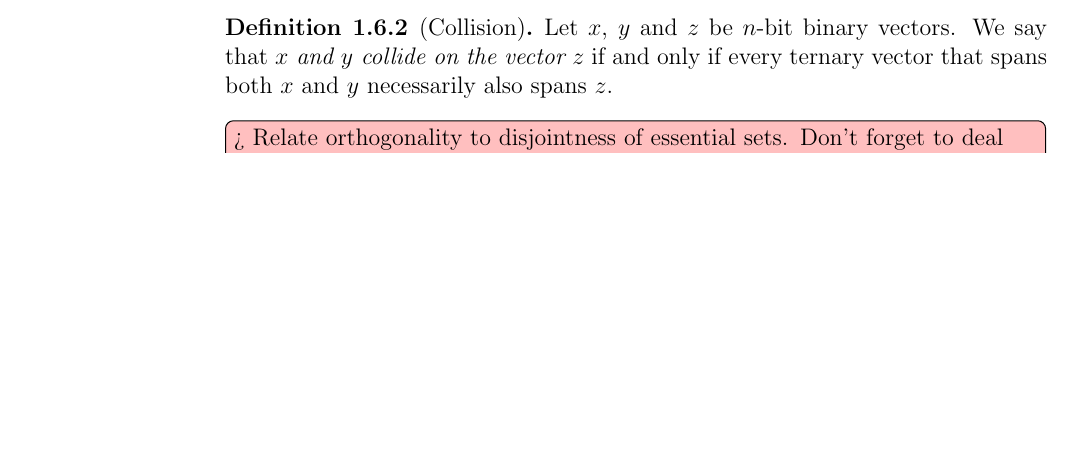
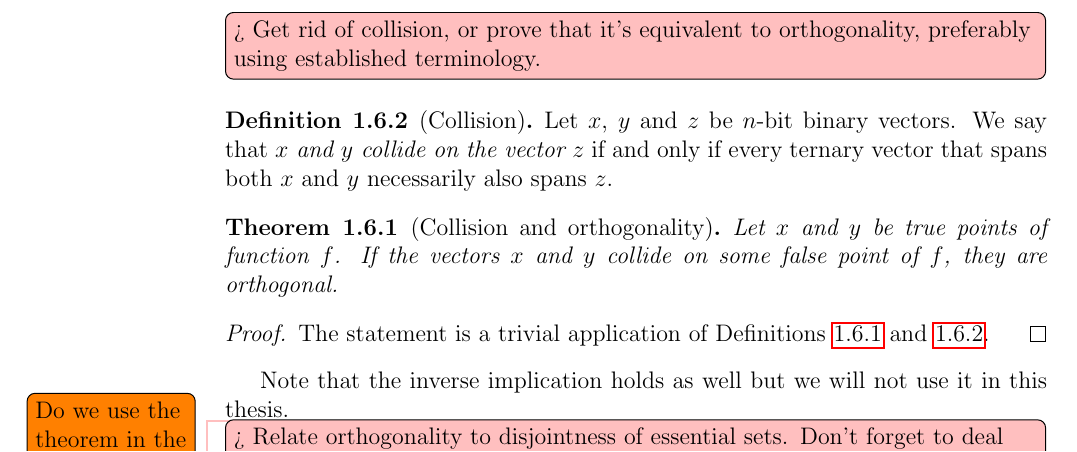
Before and after one commit to filipbartek/ibf, a LaTeX thesis (thesis.tex, which reads thesis/definitions.tex): part of page 13 of 48, cut at the place of the change, the shorter picture padded with empty space. Compiled offline with pdfLaTeX.

Commit message:
Relate collision to orthogonality (partially)

```diff
--- a/thesis/definitions.tex
+++ b/thesis/definitions.tex
@@ -460,6 +460,7 @@ of function $f$
 with \definiendum{$\apply{ortho}{f}$}.
 \end{definition}
 
+\todomaybe[inline]{Get rid of collision, or prove that it's equivalent to orthogonality, preferably using established terminology.}
 \begin{definition}
 [Collision]
 \label{def:collision}
@@ -470,6 +471,24 @@ if and only if
 every ternary vector that spans both $x$ and $y$
 necessarily also spans $z$.
 \end{definition}
+
+\begin{theorem}
+[Collision and orthogonality]
+Let $x$ and $y$ be true points of function $f$.
+If the vectors $x$ and $y$
+collide on some false point of $f$,
+they are orthogonal.
+\end{theorem}
+
+\begin{proof}
+The statement is a trivial application of
+\cref{def:collision,def:orthogonal}.
+\end{proof}
+
+Note that the inverse implication holds as well
+but we will not use it in this thesis.
+\todo{Do we use the theorem in the thesis? If not, throw it away, possibly along with definition of collision. If yes, label and cref it.}
+\todomaybe{Add \quot{the proof is more complicated}. We would especially need some established terminology.}
 
 \todomaybe[inline]{Relate orthogonality to disjointness of essential sets. Don't forget to deal with DNF/CNF difference. Orthogonal vectors are a special case of disjoint essential sets. They suffice in our case.}
 
```
